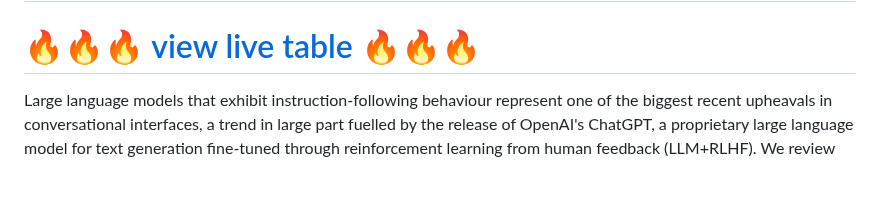
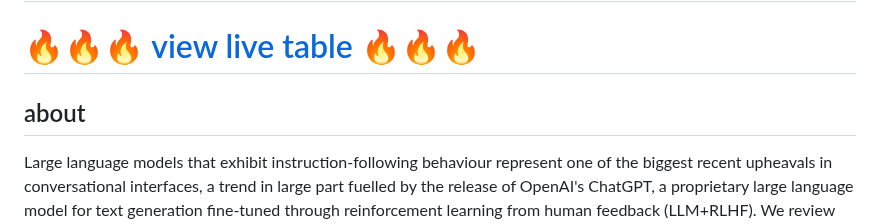
Before and after one commit to opening-up-chatgpt/opening-up-chatgpt.github.io, a Markdown page: readme.md, the part around the change. Rendered like a GitHub page; blank space fills up the shorter version.

```diff
--- a/readme.md
+++ b/readme.md
@@ -2,6 +2,7 @@
 
 # 🔥🔥🔥 [view live table](https://liesenf.github.io/awesome-open-chatgpt/) 🔥🔥🔥
 
+## about
 Large language models that exhibit instruction-following behaviour represent one of the biggest recent upheavals in conversational interfaces, a trend in large part fuelled by the release of OpenAI's ChatGPT, a proprietary large language model for text generation fine-tuned through reinforcement learning from human feedback (LLM+RLHF). We review the risks of relying on proprietary software and survey the first crop of open-source projects of comparable architecture and functionality. The main contribution of this paper is to show that openness is differentiated, and to offer scientific documentation of degrees of openness in this fast-moving field. We evaluate projects in terms of openness of code, training data, model weights, reinforcement learning data, licensing, scientific documentation, and access methods. We find that while there is a fast-growing list of projects billing themselves as 'open source', many inherit undocumented data of dubious legality, few share the all-important RLHF components (a key site where human annotation labour is involved), and careful scientific documentation is exceedingly rare. Degrees of openness are relevant to fairness and accountability at all points, from data collection and curation to model architecture, and from training and fine-tuning to release and deployment.
 
 
```
